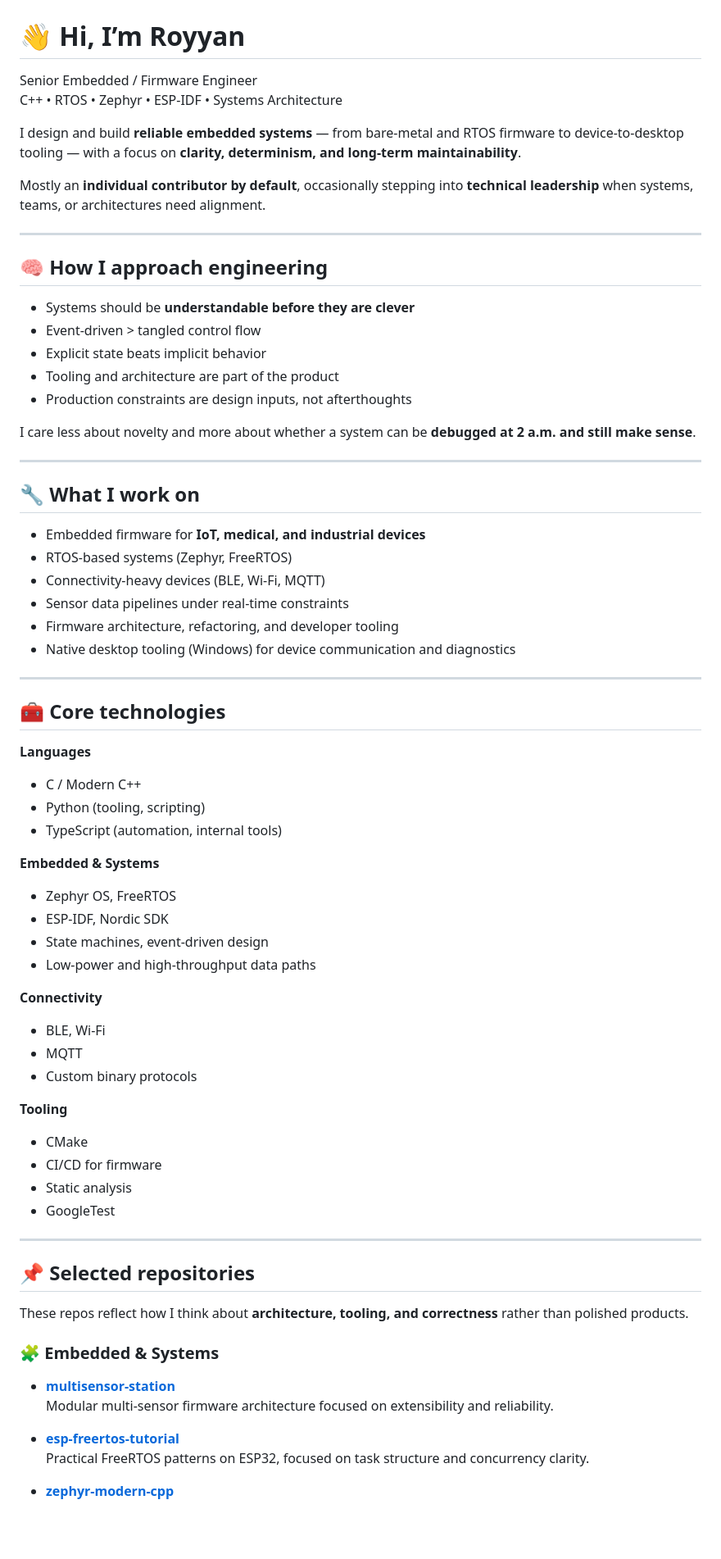
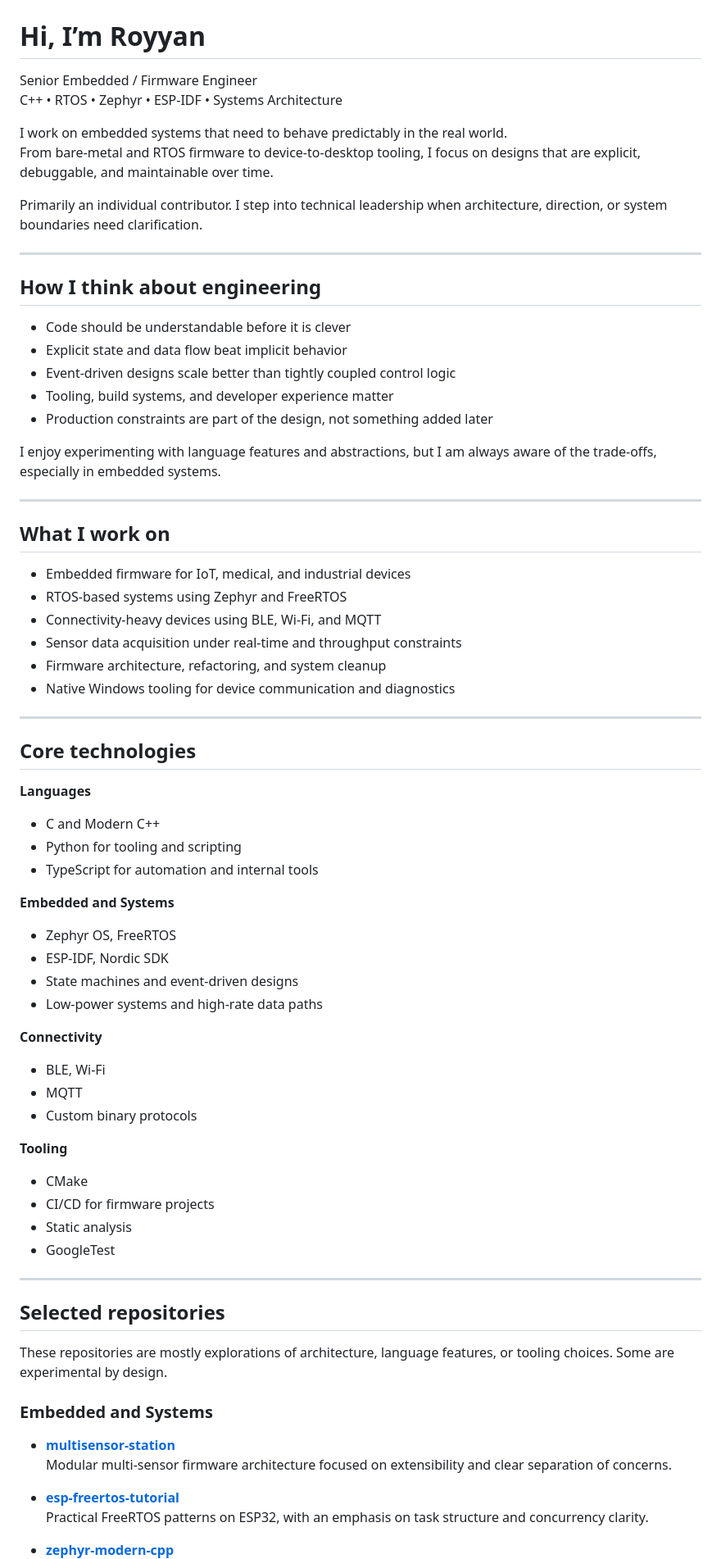
Before and after one commit to royyandzakiy/royyandzakiy, a Markdown page: README.md, the part around one of its changes. Shown at 82% size. Drawn GitHub-style; blank space fills up the shorter version.

```diff
--- a/README.md
+++ b/README.md
@@ -1,51 +1,52 @@
 ![header](https://github.com/royyandzakiy/royyandzakiy/blob/master/docs/header.png)
 
-# 👋 Hi, I’m Royyan
+# Hi, I’m Royyan
 
 Senior Embedded / Firmware Engineer
 C++ • RTOS • Zephyr • ESP-IDF • Systems Architecture
 
-I design and build **reliable embedded systems** — from bare-metal and RTOS firmware to device-to-desktop tooling — with a focus on **clarity, determinism, and long-term maintainability**.
+I work on embedded systems that need to behave predictably in the real world.
+From bare-metal and RTOS firmware to device-to-desktop tooling, I focus on designs that are explicit, debuggable, and maintainable over time.
 
-Mostly an **individual contributor by default**, occasionally stepping into **technical leadership** when systems, teams, or architectures need alignment.
+Primarily an individual contributor. I step into technical leadership when architecture, direction, or system boundaries need clarification.
 
 ---
 
-## 🧠 How I approach engineering
+## How I think about engineering
 
-- Systems should be **understandable before they are clever**
-- Event-driven > tangled control flow
-- Explicit state beats implicit behavior
-- Tooling and architecture are part of the product
-- Production constraints are design inputs, not afterthoughts
+- Code should be understandable before it is clever
+- Explicit state and data flow beat implicit behavior
+- Event-driven designs scale better than tightly coupled control logic
+- Tooling, build systems, and developer experience matter
+- Production constraints are part of the design, not something added later
 
-I care less about novelty and more about whether a system can be **debugged at 2 a.m. and still make sense**.
+I enjoy experimenting with language features and abstractions, but I am always aware of the trade-offs, especially in embedded systems.
 
 ---
 
-## 🔧 What I work on
+## What I work on
 
-- Embedded firmware for **IoT, medical, and industrial devices**
-- RTOS-based systems (Zephyr, FreeRTOS)
-- Connectivity-heavy devices (BLE, Wi-Fi, MQTT)
-- Sensor data pipelines under real-time constraints
-- Firmware architecture, refactoring, and developer tooling
-- Native desktop tooling (Windows) for device communication and diagnostics
+- Embedded firmware for IoT, medical, and industrial devices
+- RTOS-based systems using Zephyr and FreeRTOS
+- Connectivity-heavy devices using BLE, Wi-Fi, and MQTT
+- Sensor data acquisition under real-time and throughput constraints
+- Firmware architecture, refactoring, and system cleanup
+- Native Windows tooling for device communication and diagnostics
 
 ---
 
-## 🧰 Core technologies
+## Core technologies
 
 **Languages**
-- C / Modern C++
-- Python (tooling, scripting)
-- TypeScript (automation, internal tools)
+- C and Modern C++
+- Python for tooling and scripting
+- TypeScript for automation and internal tools
 
-**Embedded & Systems**
+**Embedded and Systems**
 - Zephyr OS, FreeRTOS
 - ESP-IDF, Nordic SDK
-- State machines, event-driven design
-- Low-power and high-throughput data paths
+- State machines and event-driven designs
+- Low-power systems and high-rate data paths
 
 **Connectivity**
 - BLE, Wi-Fi
@@ -54,21 +55,21 @@ I care less about novelty and more about whether a system can be **debugged at 2
 
 **Tooling**
 - CMake
-- CI/CD for firmware
+- CI/CD for firmware projects
 - Static analysis
 - GoogleTest
 
 ---
 
-## 📌 Selected repositories
+## Selected repositories
 
-These repos reflect how I think about **architecture, tooling, and correctness** rather than polished products.
+These repositories are mostly explorations of architecture, language features, or tooling choices. Some are experimental by design.
 
-### 🧩 Embedded & Systems
+### Embedded and Systems
 - **[multisensor-station](https://github.com/royyandzakiy/multisensor-station)**
-  Modular multi-sensor firmware architecture focused on extensibility and reliability.
+  Modular multi-sensor firmware architecture focused on extensibility and clear separation of concerns.
 
 - **[esp-freertos-tutorial](https://github.com/royyandzakiy/esp-freertos-tutorial)**
-  Practical FreeRTOS patterns on ESP32, focused on task structure and concurrency clarity.
+  Practical FreeRTOS patterns on ESP32, with an emphasis on task structure and concurrency clarity.
 
 - **[zephyr-modern-cpp](https://github.com/royyandzakiy/zephyr-modern-cpp)**
```
Also changed, not shown: other parts of README.md (+20 -20 lines).
